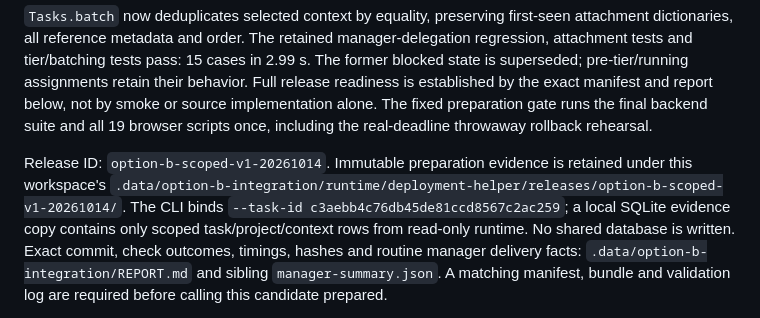
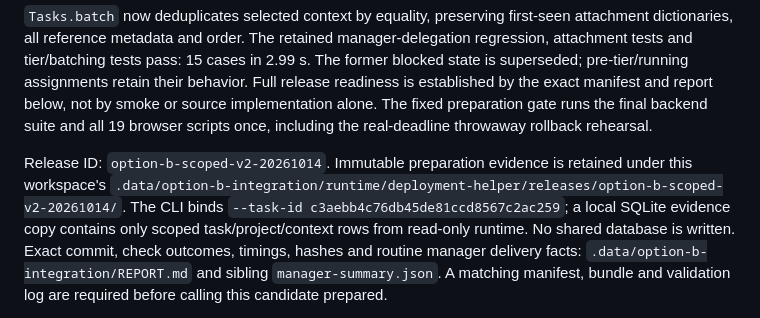
Before and after one commit to Linkoge/Linko-Bot-Boss, a Markdown page: STATE.md, the part around the change. Rendered like a GitHub page.

```diff
--- a/STATE.md
+++ b/STATE.md
@@ -15,8 +15,8 @@ Full release readiness is established by the exact manifest and report below, no
 or source implementation alone. The fixed preparation gate runs the final backend suite and
 all 19 browser scripts once, including the real-deadline throwaway rollback rehearsal.
 
-Release ID: `option-b-scoped-v1-20261014`. Immutable preparation evidence is retained under
-this workspace's `.data/option-b-integration/runtime/deployment-helper/releases/option-b-scoped-v1-20261014/`.
+Release ID: `option-b-scoped-v2-20261014`. Immutable preparation evidence is retained under
+this workspace's `.data/option-b-integration/runtime/deployment-helper/releases/option-b-scoped-v2-20261014/`.
 The CLI binds `--task-id c3aebb4c76db45de81ccd8567c2ac259`; a local SQLite evidence copy
 contains only scoped task/project/context rows from read-only runtime. No shared database
 is written. Exact commit, check outcomes, timings, hashes and routine manager delivery facts:
```
Also changed, not shown: docs/VERIFICATION_TIERS.md (+8 -2 lines).
